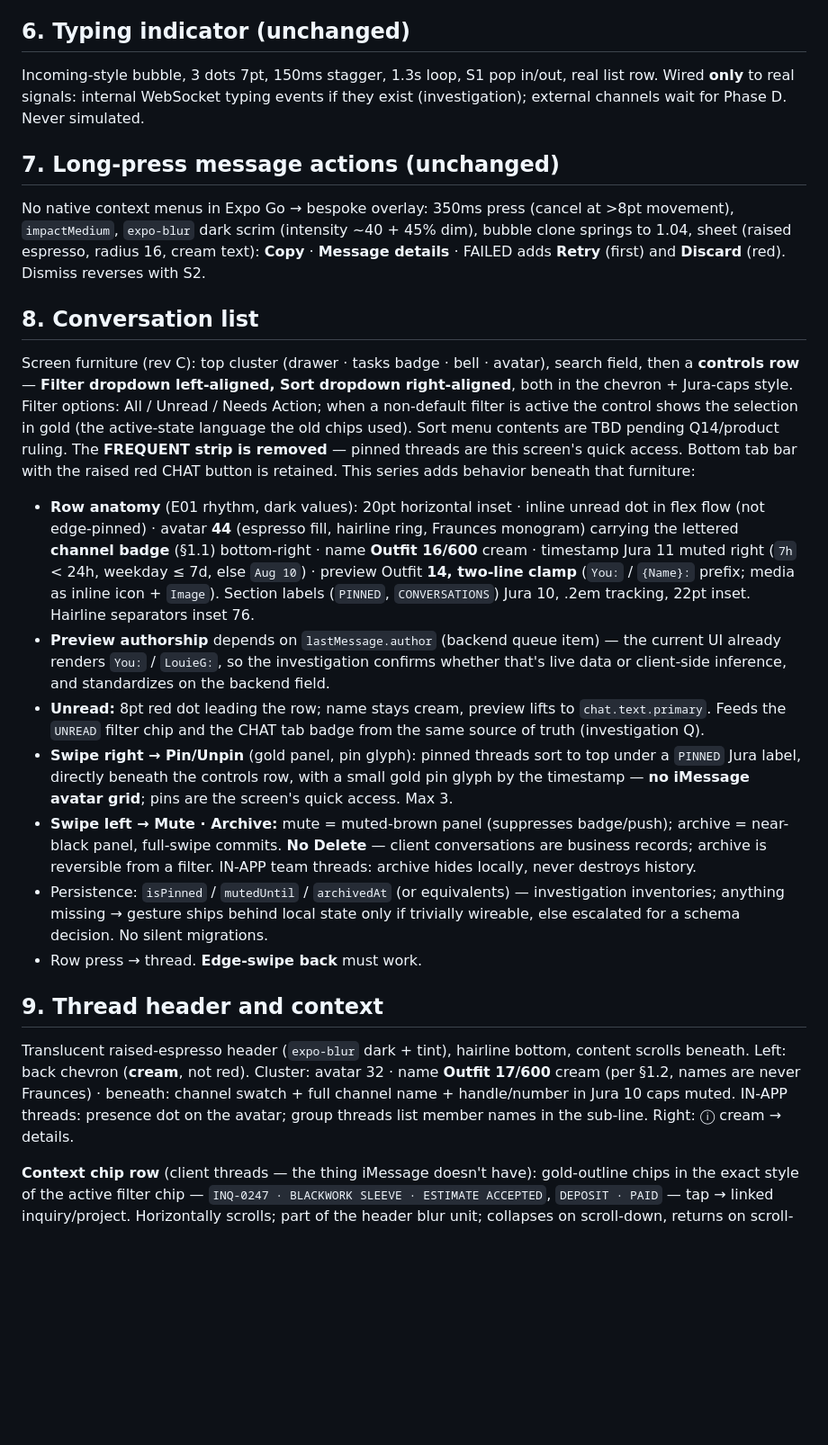
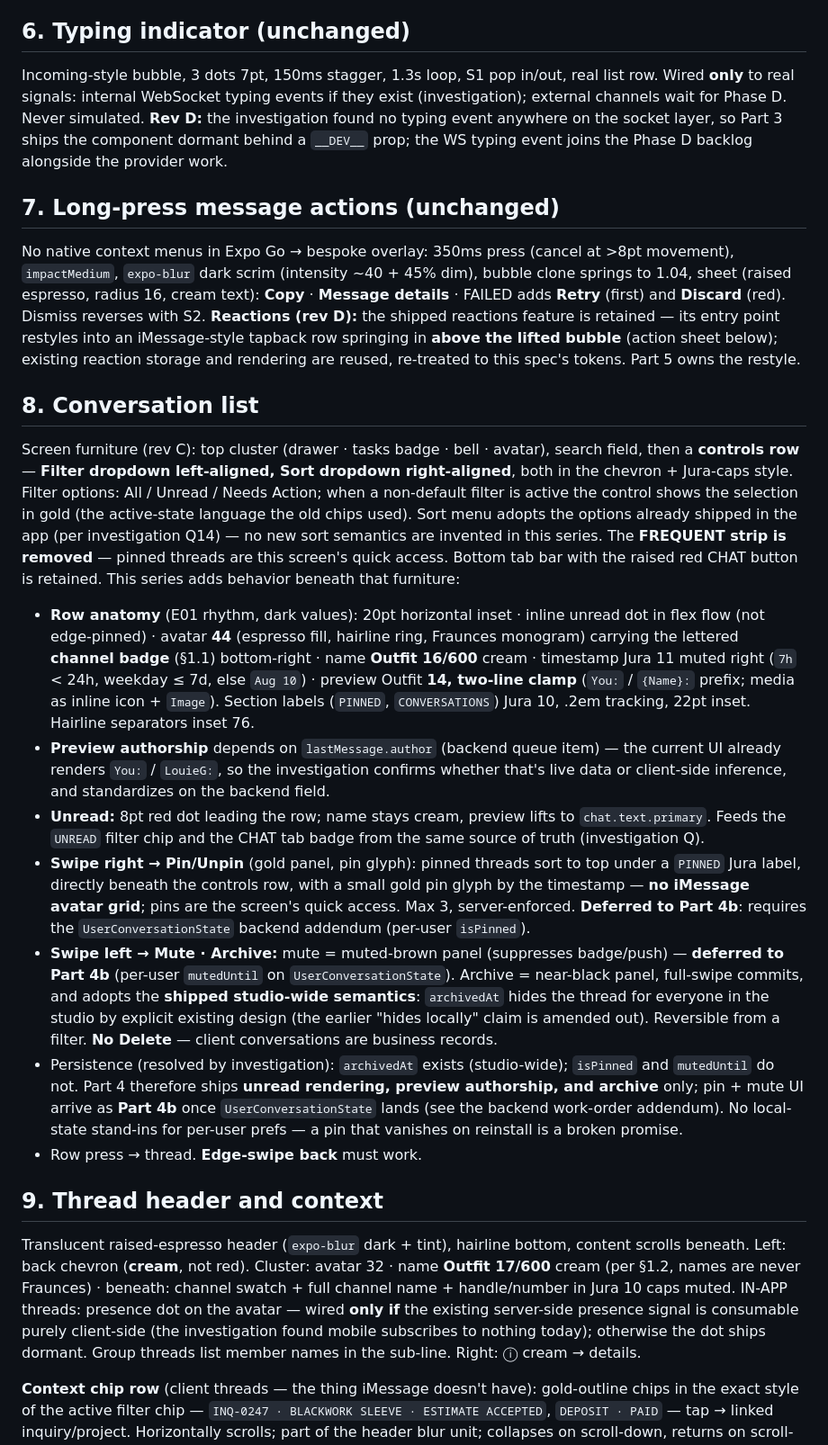
Before and after one commit to juanlazo0001/ink-manager, a Markdown page: public/prototype/chat-ux-spec.md, the part around one of its changes. Shown at 90% size. Drawn GitHub-style; blank space fills up the shorter version.

```diff
--- a/public/prototype/chat-ux-spec.md
+++ b/public/prototype/chat-ux-spec.md
@@ -115,27 +117,27 @@ List primitive ratified by investigation (installed FlashList preferred; LegendL
 
 ## 6. Typing indicator (unchanged)
 
-Incoming-style bubble, 3 dots 7pt, 150ms stagger, 1.3s loop, S1 pop in/out, real list row. Wired **only** to real signals: internal WebSocket typing events if they exist (investigation); external channels wait for Phase D. Never simulated.
+Incoming-style bubble, 3 dots 7pt, 150ms stagger, 1.3s loop, S1 pop in/out, real list row. Wired **only** to real signals: internal WebSocket typing events if they exist (investigation); external channels wait for Phase D. Never simulated. **Rev D:** the investigation found no typing event anywhere on the socket layer, so Part 3 ships the component dormant behind a `__DEV__` prop; the WS typing event joins the Phase D backlog alongside the provider work.
 
 ## 7. Long-press message actions (unchanged)
 
-No native context menus in Expo Go → bespoke overlay: 350ms press (cancel at >8pt movement), `impactMedium`, `expo-blur` dark scrim (intensity ~40 + 45% dim), bubble clone springs to 1.04, sheet (raised espresso, radius 16, cream text): **Copy** · **Message details** · FAILED adds **Retry** (first) and **Discard** (red). Dismiss reverses with S2.
+No native context menus in Expo Go → bespoke overlay: 350ms press (cancel at >8pt movement), `impactMedium`, `expo-blur` dark scrim (intensity ~40 + 45% dim), bubble clone springs to 1.04, sheet (raised espresso, radius 16, cream text): **Copy** · **Message details** · FAILED adds **Retry** (first) and **Discard** (red). Dismiss reverses with S2. **Reactions (rev D):** the shipped reactions feature is retained — its entry point restyles into an iMessage-style tapback row springing in **above the lifted bubble** (action sheet below); existing reaction storage and rendering are reused, re-treated to this spec's tokens. Part 5 owns the restyle.
 
 ## 8. Conversation list
 
-Screen furniture (rev C): top cluster (drawer · tasks badge · bell · avatar), search field, then a **controls row** — **Filter dropdown left-aligned, Sort dropdown right-aligned**, both in the chevron + Jura-caps style. Filter options: All / Unread / Needs Action; when a non-default filter is active the control shows the selection in gold (the active-state language the old chips used). Sort menu contents are TBD pending Q14/product ruling. The **FREQUENT strip is removed** — pinned threads are this screen's quick access. Bottom tab bar with the raised red CHAT button is retained. This series adds behavior beneath that furniture:
+Screen furniture (rev C): top cluster (drawer · tasks badge · bell · avatar), search field, then a **controls row** — **Filter dropdown left-aligned, Sort dropdown right-aligned**, both in the chevron + Jura-caps style. Filter options: All / Unread / Needs Action; when a non-default filter is active the control shows the selection in gold (the active-state language the old chips used). Sort menu adopts the options already shipped in the app (per investigation Q14) — no new sort semantics are invented in this series. The **FREQUENT strip is removed** — pinned threads are this screen's quick access. Bottom tab bar with the raised red CHAT button is retained. This series adds behavior beneath that furniture:
 
 - **Row anatomy** (E01 rhythm, dark values): 20pt horizontal inset · inline unread dot in flex flow (not edge-pinned) · avatar **44** (espresso fill, hairline ring, Fraunces monogram) carrying the lettered **channel badge** (§1.1) bottom-right · name **Outfit 16/600** cream · timestamp Jura 11 muted right (`7h` < 24h, weekday ≤ 7d, else `Aug 10`) · preview Outfit **14, two-line clamp** (`You:` / `{Name}:` prefix; media as inline icon + `Image`). Section labels (`PINNED`, `CONVERSATIONS`) Jura 10, .2em tracking, 22pt inset. Hairline separators inset 76.
 - **Preview authorship** depends on `lastMessage.author` (backend queue item) — the current UI already renders `You:` / `LouieG:`, so the investigation confirms whether that's live data or client-side inference, and standardizes on the backend field.
 - **Unread:** 8pt red dot leading the row; name stays cream, preview lifts to `chat.text.primary`. Feeds the `UNREAD` filter chip and the CHAT tab badge from the same source of truth (investigation Q).
-- **Swipe right → Pin/Unpin** (gold panel, pin glyph): pinned threads sort to top under a `PINNED` Jura label, directly beneath the controls row, with a small gold pin glyph by the timestamp — **no iMessage avatar grid**; pins are the screen's quick access. Max 3.
-- **Swipe left → Mute · Archive:** mute = muted-brown panel (suppresses badge/push); archive = near-black panel, full-swipe commits. **No Delete** — client conversations are business records; archive is reversible from a filter. IN-APP team threads: archive hides locally, never destroys history.
-- Persistence: `isPinned` / `mutedUntil` / `archivedAt` (or equivalents) — investigation inventories; anything missing → gesture ships behind local state only if trivially wireable, else escalated for a schema decision. No silent migrations.
+- **Swipe right → Pin/Unpin** (gold panel, pin glyph): pinned threads sort to top under a `PINNED` Jura label, directly beneath the controls row, with a small gold pin glyph by the timestamp — **no iMessage avatar grid**; pins are the screen's quick access. Max 3, server-enforced. **Deferred to Part 4b**: requires the `UserConversationState` backend addendum (per-user `isPinned`).
+- **Swipe left → Mute · Archive:** mute = muted-brown panel (suppresses badge/push) — **deferred to Part 4b** (per-user `mutedUntil` on `UserConversationState`). Archive = near-black panel, full-swipe commits, and adopts the **shipped studio-wide semantics**: `archivedAt` hides the thread for everyone in the studio by explicit existing design (the earlier "hides locally" claim is amended out). Reversible from a filter. **No Delete** — client conversations are business records.
+- Persistence (resolved by investigation): `archivedAt` exists (studio-wide); `isPinned` and `mutedUntil` do not. Part 4 therefore ships **unread rendering, preview authorship, and archive** only; pin + mute UI arrive as **Part 4b** once `UserConversationState` lands (see the backend work-order addendum). No local-state stand-ins for per-user prefs — a pin that vanishes on reinstall is a broken promise.
 - Row press → thread. **Edge-swipe back** must work.
 
 ## 9. Thread header and context
 
-Translucent raised-espresso header (`expo-blur` dark + tint), hairline bottom, content scrolls beneath. Left: back chevron (**cream**, not red). Cluster: avatar 32 · name **Outfit 17/600** cream (per §1.2, names are never Fraunces) · beneath: channel swatch + full channel name + handle/number in Jura 10 caps muted. IN-APP threads: presence dot on the avatar; group threads list member names in the sub-line. Right: ⓘ cream → details.
+Translucent raised-espresso header (`expo-blur` dark + tint), hairline bottom, content scrolls beneath. Left: back chevron (**cream**, not red). Cluster: avatar 32 · name **Outfit 17/600** cream (per §1.2, names are never Fraunces) · beneath: channel swatch + full channel name + handle/number in Jura 10 caps muted. IN-APP threads: presence dot on the avatar — wired **only if** the existing server-side presence signal is consumable purely client-side (the investigation found mobile subscribes to nothing today); otherwise the dot ships dormant. Group threads list member names in the sub-line. Right: ⓘ cream → details.
 
 **Context chip row** (client threads — the thing iMessage doesn't have): gold-outline chips in the exact style of the active filter chip — `INQ-0247 · BLACKWORK SLEEVE · ESTIMATE ACCEPTED`, `DEPOSIT · PAID` — tap → linked inquiry/project. Horizontally scrolls; part of the header blur unit; collapses on scroll-down, returns on scroll-up (44pt, S2).
 
```
Also changed, not shown: other parts of public/prototype/chat-ux-spec.md (+15 -12 lines).
